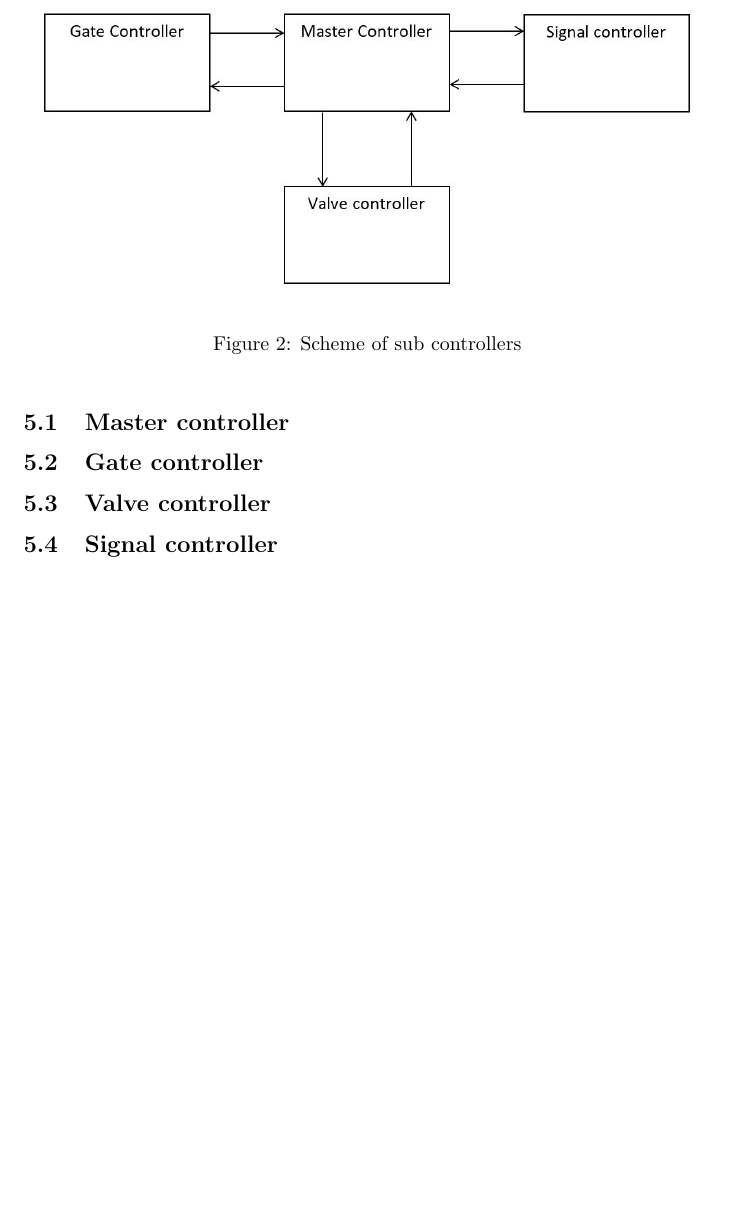
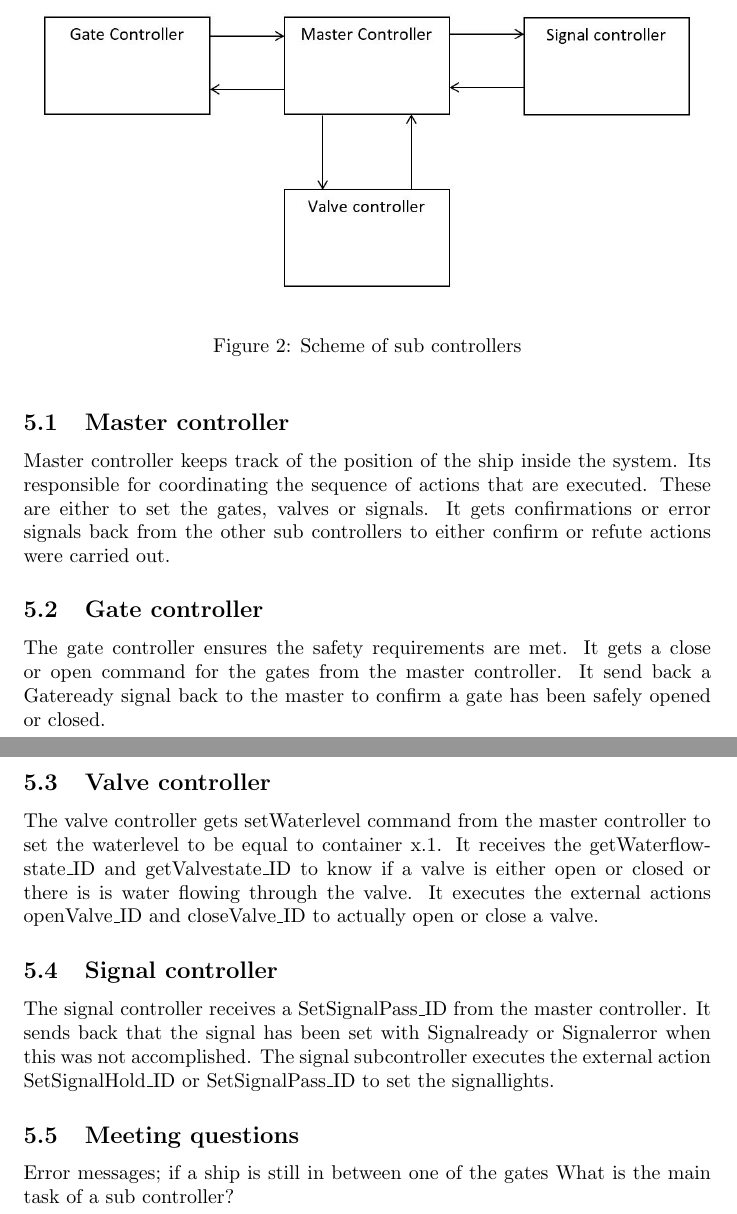
Before and after one commit to snoste/lift, a LaTeX document (Reports/Session5/report-session5.tex, which reads Reports/Session5/subcontrollers.tex): part of page 6 of 6 before the commit and two parts of pages 6 and 7 of 7 after it, the two joined at a grey line, cut so that both start at the same text, the shorter picture padded with empty space. Compiled offline with pdfLaTeX.

Commit message:
subcontrollertext

```diff
--- a/Reports/Session5/subcontrollers.tex
+++ b/Reports/Session5/subcontrollers.tex
@@ -16,6 +16,13 @@ The functioning of the sub controllers in combination with the actions and signa
 	\label{fig:subcontrollers}
 \end{figure}
 \subsection{Master controller}
+Master controller keeps track of the position of the ship inside the system. Its responsible for coordinating the sequence of actions that are executed. These are either to set the gates, valves or signals. It gets confirmations or error signals back from the other sub controllers to either confirm or refute actions were carried out.
 \subsection{Gate controller}
+The gate controller ensures the safety requirements are met. It gets a close or open command for the gates from the master controller. It send back a Gateready signal back to the master to confirm a gate has been safely opened or closed.
 \subsection{Valve controller}
+The valve controller gets setWaterlevel command from the master controller to set the waterlevel to be equal to container x.1. It receives the getWaterflowstate\_ID and getValvestate\_ID to know if a valve is either open or closed or there is is water flowing through the valve. It executes the external actions openValve\_ID and closeValve\_ID to actually open or close a valve.
 \subsection{Signal controller}
+The signal controller receives a SetSignalPass\_ID from the master controller. It sends back that the signal has been set with Signalready or Signalerror when this was not accomplished. The signal subcontroller executes the external action SetSignalHold\_ID or SetSignalPass\_ID to set the signallights.
+\subsection{Meeting questions}
+Error messages; if a ship is still in between one of the gates
+What is the main task of a sub controller?
```
